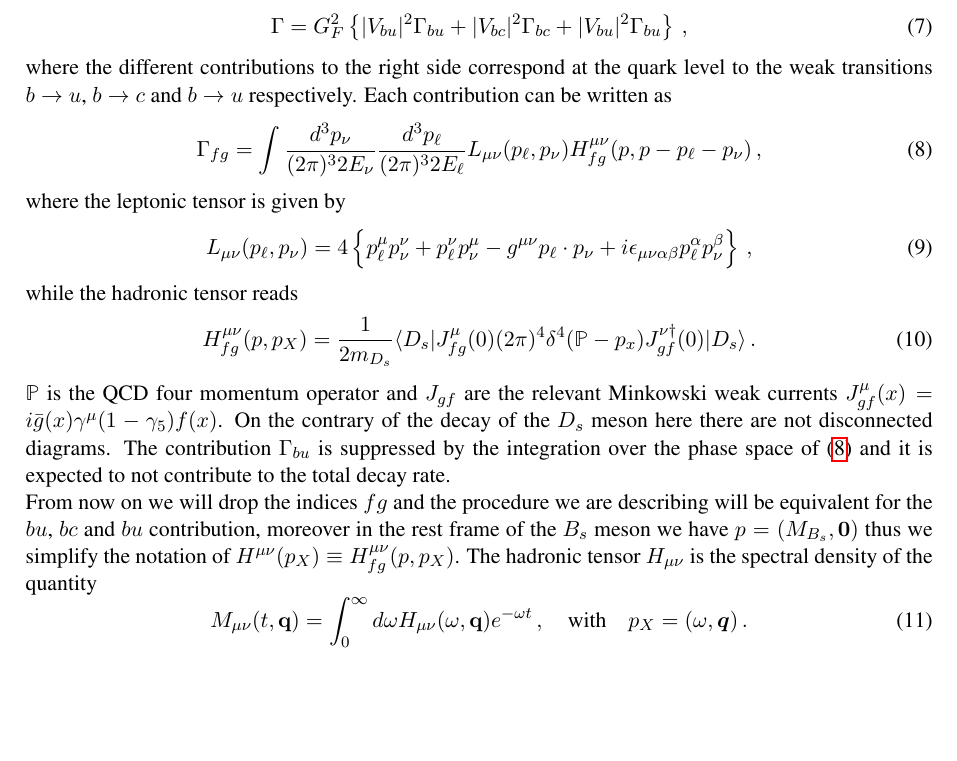
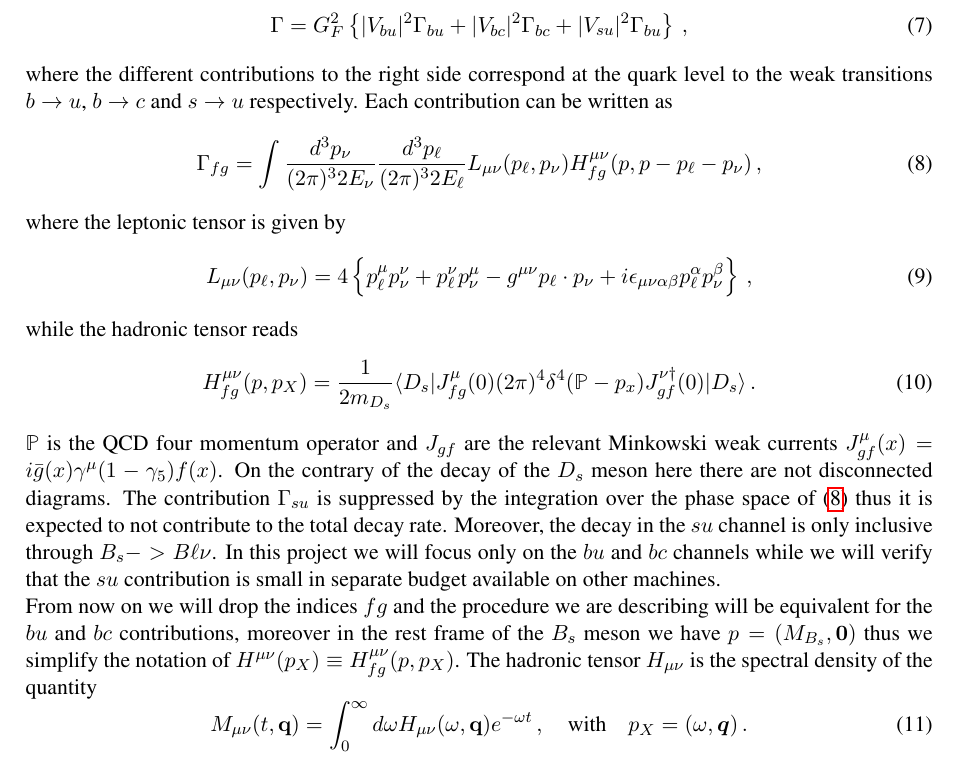
Before and after one commit to HISKP-LQCD/gauss_heavyflavour_2024, a LaTeX document (proposal.tex, which reads project_details.tex): part of page 6 of 15, cut so that both start at the same text, the shorter picture padded with empty space. Compiled offline with pdfLaTeX.

Commit message:
su channel

```diff
--- a/project_details.tex
+++ b/project_details.tex
@@ -101,11 +101,11 @@ the experimental value of $M_{B_s}/(M_{B}^\gamma M_{D_s}^{(1-\gamma)})$.
 By using the optical theorem, the total inclusive decay rate for the
 process $B_s \to X\ell\nu$ can be written as
 \begin{equation}
-  \Gamma = G^2_F\left\{ |V_{bu} |^2 \Gamma_{bu} + |V_{bc} |^2 \Gamma_{bc} + |V_{bu} |^2 \Gamma_{bu}
+  \Gamma = G^2_F\left\{ |V_{bu} |^2 \Gamma_{bu} + |V_{bc} |^2 \Gamma_{bc} + |V_{su} |^2 \Gamma_{bu}
   \right\}\,,
 \end{equation}
 where the different contributions to the right side correspond at the quark level
-to the weak transitions $b \to u$, $b \to c$ and $b \to u$ respectively. Each contribution can be written as
+to the weak transitions $b \to u$, $b \to c$ and $s \to u$ respectively. Each contribution can be written as
 \begin{equation}\label{eq:Gamma_fg}
   \Gamma_{fg}=\int \frac{d^3p_\nu}{(2\pi)^32E_\nu}\frac{d^3p_\ell}{(2\pi)^32E_\ell}
   L_{\mu\nu}(p_\ell, p_\nu) H^{\mu\nu}_{fg}(p,p-p_\ell-p_\nu)\,,
@@ -125,11 +125,13 @@ $\mathbb{P}$ is the QCD four momentum operator and $J_{gf}$ are the
 relevant Minkowski weak currents $J_{gf}^\mu(x)=i\bar
   g(x)\gamma^\mu(1-\gamma_5)f(x)$.
 On the contrary of the decay of the $D_s$ meson here there are not disconnected
-diagrams. The contribution $\Gamma_{bu}$ is suppressed by the integration over
-the phase space of \eqref{eq:Gamma_fg} and it is expected to not contribute to the total
-decay rate.
+diagrams. The contribution $\Gamma_{su}$ is suppressed by the integration over
+the phase space of \eqref{eq:Gamma_fg} thus it is expected to not contribute to the total
+decay rate. Moreover, the decay in the $su$ channel is only inclusive through $B_s-> B\ell\nu$.
+In this project we will focus only on the $bu$ and $bc$ channels while we will verify
+that the $su$ contribution is small in separate budget available on other machines.
 
-From now on we will drop the indices $fg$ and the procedure we are describing will be equivalent for the $bu$, $bc$ and $bu$ contribution,
+From now on we will drop the indices $fg$ and the procedure we are describing will be equivalent for the $bu$ and $bc$ contributions,
 moreover in the rest frame of the $B_s$ meson we have $p=(M_{B_s},\bm{0})$ thus we simplify the notation of
 $H^{\mu\nu}(p_X)\equiv H^{\mu\nu}_{fg}(p,p_X)$.
 The hadronic tensor $H_{\mu\nu}$ is
```
